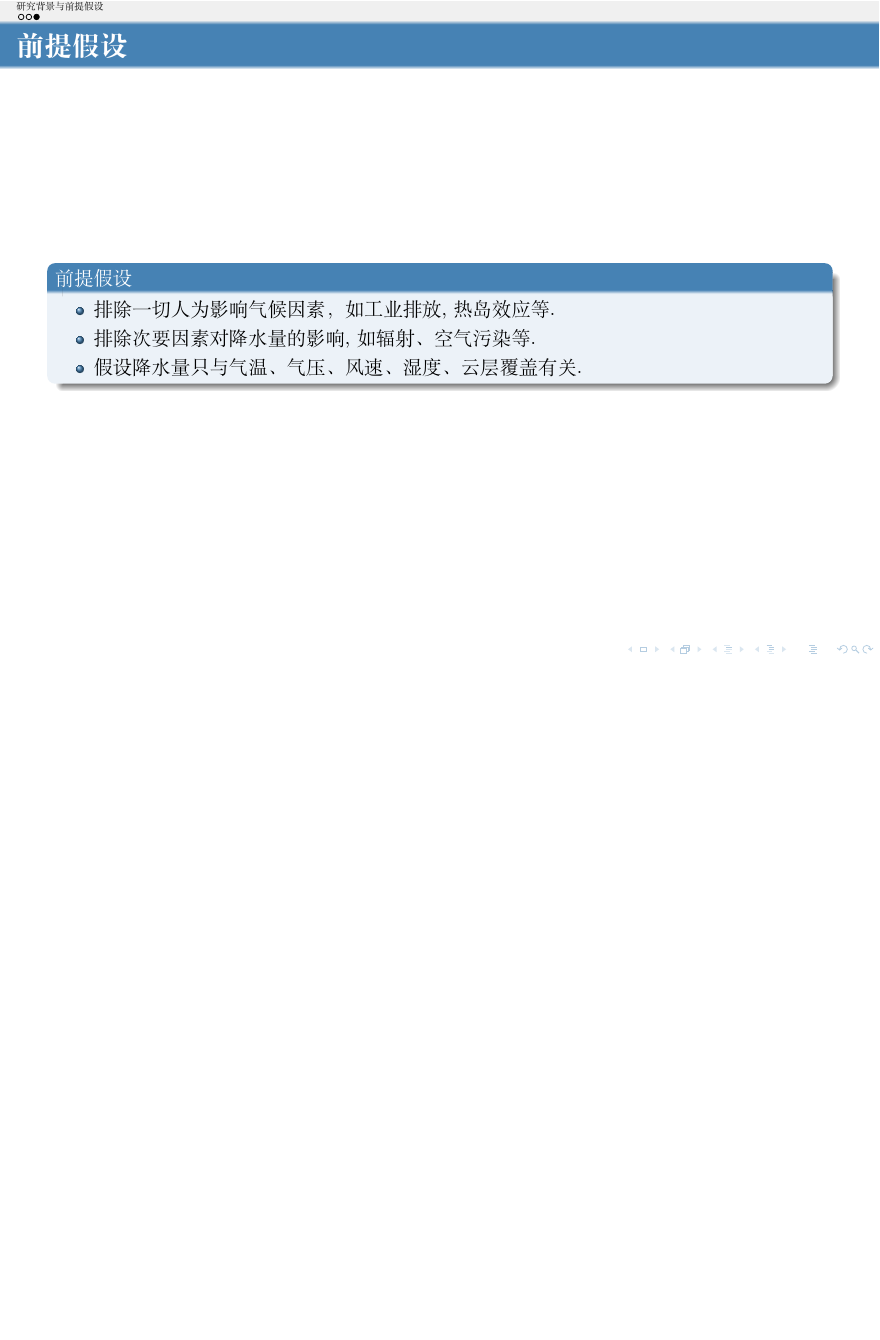
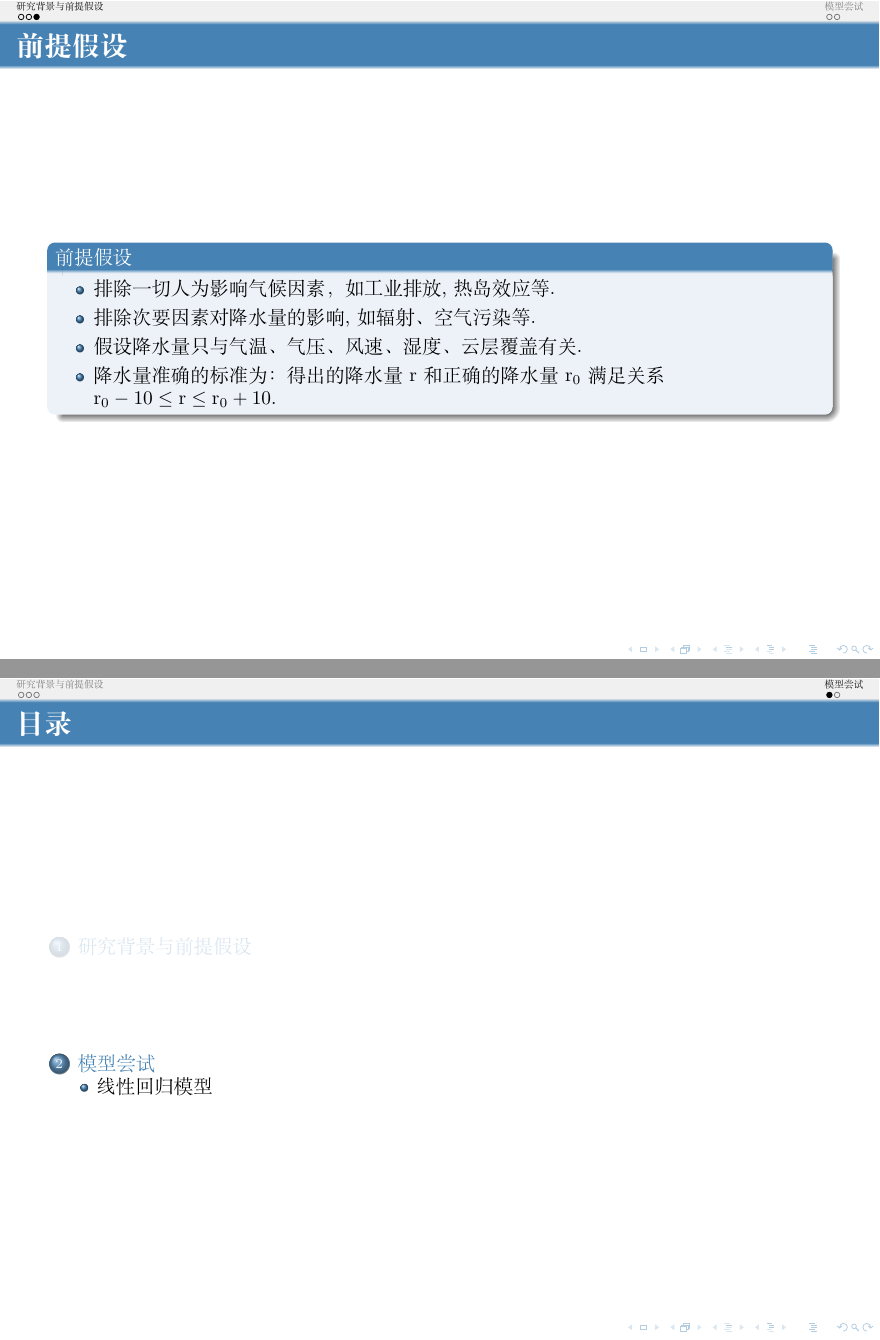
Before and after one commit to limuy2022/math_model, LaTeX slides (ppt/src.tex): page 5 of 5 before the commit and pages 5 and 6 of 7 after it, the two joined at a grey line, the shorter picture padded with empty space. Compiled offline with XeLaTeX.

Commit message:
add text

```diff
--- a/ppt/src.tex
+++ b/ppt/src.tex
@@ -262,6 +262,21 @@
 			\item 排除一切人为影响气候因素， 如工业排放, 热岛效应等.
 			\item 排除次要因素对降水量的影响, 如辐射、空气污染等.
 			\item 假设降水量只与气温、气压、风速、湿度、云层覆盖有关.
+			\item 降水量准确的标准为：得出的降水量$r$和正确的降水量$r_0$满足关系$r_0 - 10 \le r \le r_0 + 10$.
+		\end{itemize}
+	\end{block}
+\end{frame}
+
+\section{模型尝试}
+
+\subsection{线性回归模型}
+
+\begin{frame}
+	\frametitle{线性回归模型}
+	\begin{block}{模型假设}
+		\begin{itemize}
+			\item 降水量与气温、气压、风速、湿度、云层覆盖之间存在线性关系.
+			\item 线性关系中的截距项为$0$.
 		\end{itemize}
 	\end{block}
 
```
Also changed, not shown: ppt/src.pdf, 5 other files.
